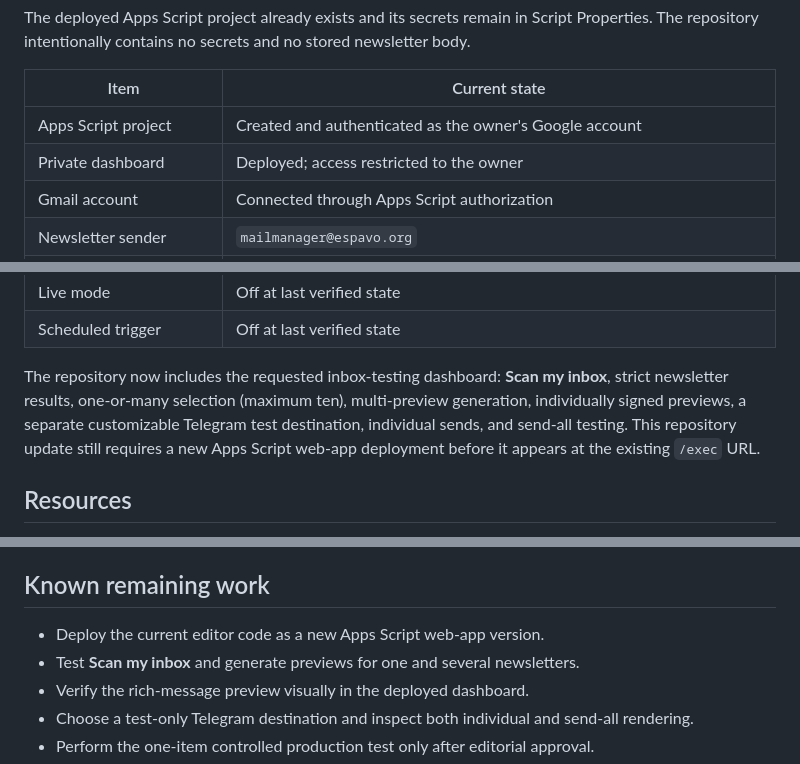
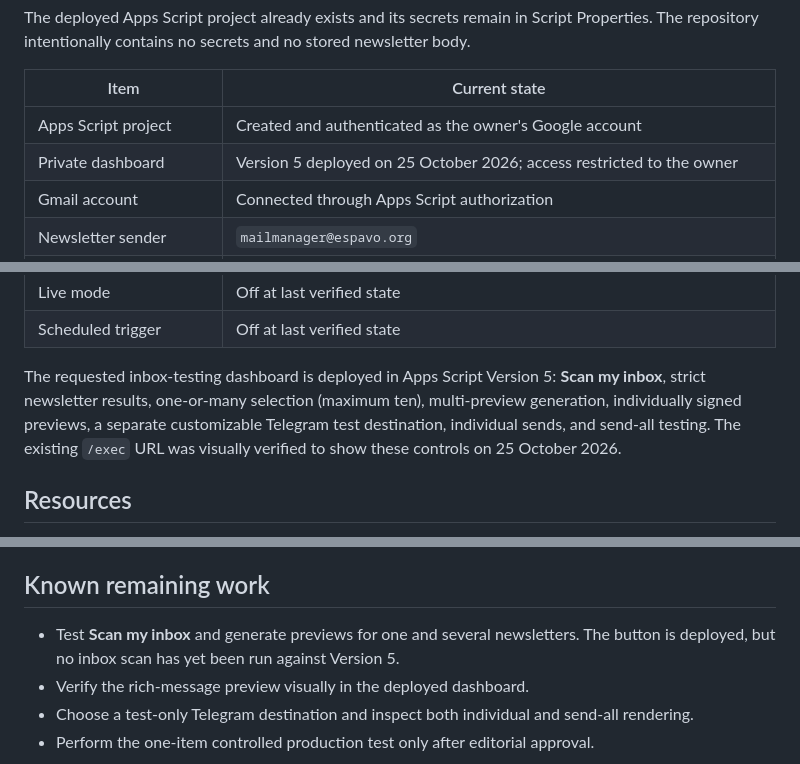
Before and after one commit to granterogers/steve-rother-email2telegram, a Markdown page: HANDOVER.md, 3 parts joined by grey strips. Drawn GitHub-style.

Commit message:
Record private Version 5 deployment

```diff
--- a/HANDOVER.md
+++ b/HANDOVER.md
@@ -11,7 +11,7 @@ The deployed Apps Script project already exists and its secrets remain in Script
 | Item | Current state |
 | --- | --- |
 | Apps Script project | Created and authenticated as the owner's Google account |
-| Private dashboard | Deployed; access restricted to the owner |
+| Private dashboard | Version 5 deployed on 25 October 2026; access restricted to the owner |
 | Gmail account | Connected through Apps Script authorization |
 | Newsletter sender | `mailmanager@espavo.org` |
 | Historical sample | Configured privately in `TEST_MESSAGE_ID` |
@@ -25,7 +25,7 @@ The deployed Apps Script project already exists and its secrets remain in Script
 | Live mode | Off at last verified state |
 | Scheduled trigger | Off at last verified state |
 
-The repository now includes the requested inbox-testing dashboard: **Scan my inbox**, strict newsletter results, one-or-many selection (maximum ten), multi-preview generation, individually signed previews, a separate customizable Telegram test destination, individual sends, and send-all testing. This repository update still requires a new Apps Script web-app deployment before it appears at the existing `/exec` URL.
+The requested inbox-testing dashboard is deployed in Apps Script Version 5: **Scan my inbox**, strict newsletter results, one-or-many selection (maximum ten), multi-preview generation, individually signed previews, a separate customizable Telegram test destination, individual sends, and send-all testing. The existing `/exec` URL was visually verified to show these controls on 25 October 2026.
 
 ## Resources
 
@@ -148,8 +148,7 @@ Those tests cover boilerplate cleanup, labelled redirect preservation, useful-li
 
 ## Known remaining work
 
-- Deploy the current editor code as a new Apps Script web-app version.
-- Test **Scan my inbox** and generate previews for one and several newsletters.
+- Test **Scan my inbox** and generate previews for one and several newsletters. The button is deployed, but no inbox scan has yet been run against Version 5.
 - Verify the rich-message preview visually in the deployed dashboard.
 - Choose a test-only Telegram destination and inspect both individual and send-all rendering.
 - Perform the one-item controlled production test only after editorial approval.
```
